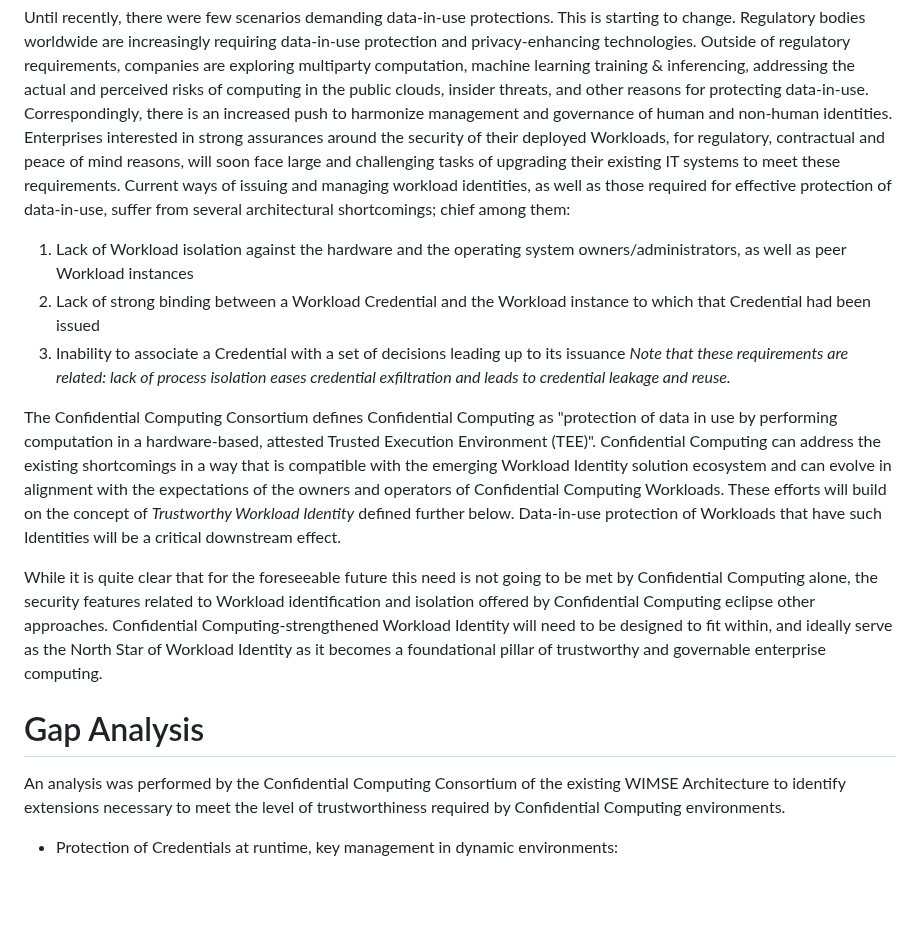
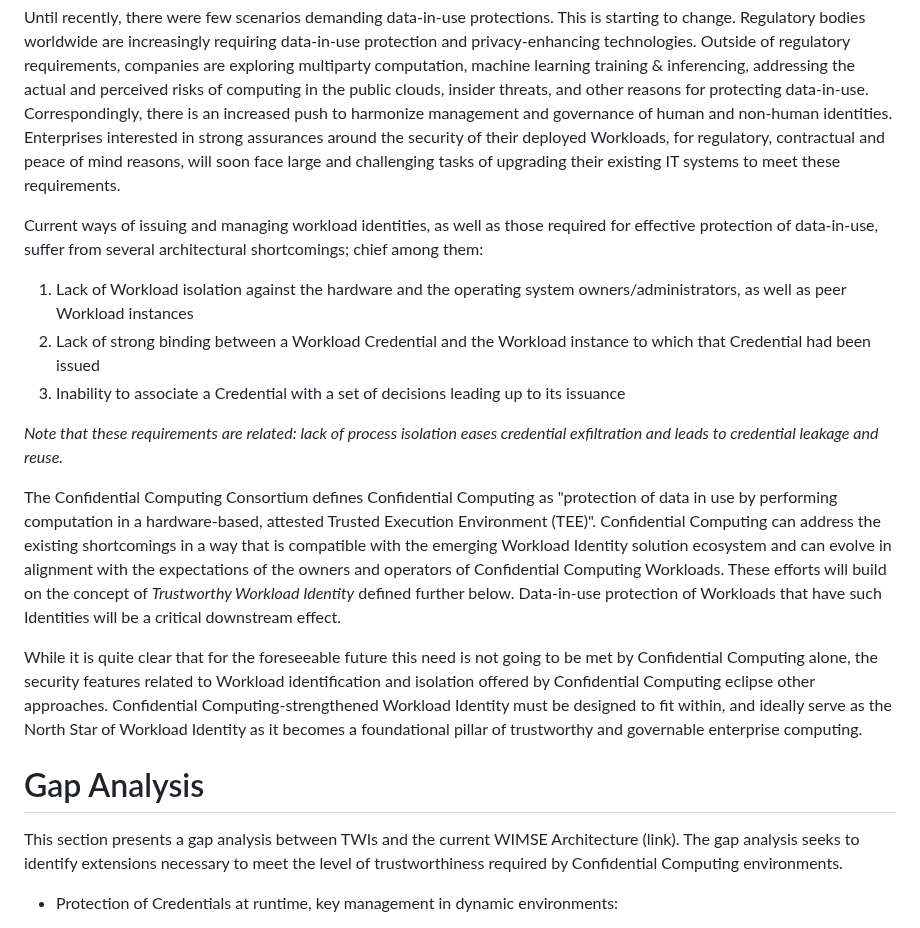
Before and after one commit to confidential-computing/twi-wimse, a Markdown page: draft-twi-reference-architecture.md, the part around the change. GitHub-like rendering; blank space fills up the shorter version.

Commit message:
Update draft-twi-reference-architecture.md
Responded to several additional comments

```diff
--- a/draft-twi-reference-architecture.md
+++ b/draft-twi-reference-architecture.md
@@ -55,19 +55,21 @@ This Internet-Draft covers a gap analysis performed by the Confidential Computin
 
 # Introduction
 Until recently, there were few scenarios demanding data-in-use protections. This is starting to change. Regulatory bodies worldwide are increasingly requiring data-in-use protection and privacy-enhancing technologies. Outside of regulatory requirements, companies are exploring multiparty computation, machine learning training & inferencing, addressing the actual and perceived risks of computing in the public clouds, insider threats, and other reasons for protecting data-in-use. Correspondingly, there is an increased push to harmonize management and governance of human and non-human identities. Enterprises interested in strong assurances around the security of their deployed Workloads, for regulatory, contractual and peace of mind reasons, will soon face large and challenging tasks of upgrading their existing IT systems to meet these requirements.
+
 Current ways of issuing and managing workload identities, as well as those required for effective protection of data-in-use, suffer from several architectural shortcomings; chief among them:
 
 1. Lack of Workload isolation against the hardware and the operating system owners/administrators, as well as peer Workload instances
 2. Lack of strong binding between a Workload Credential and the Workload instance to which that Credential had been issued
 3. Inability to associate a Credential with a set of decisions leading up to its issuance
+
 _Note that these requirements are related: lack of process isolation eases credential exfiltration and leads to credential leakage and reuse._
 
 The Confidential Computing Consortium defines Confidential Computing as "protection of data in use by performing computation in a hardware-based, attested Trusted Execution Environment (TEE)". Confidential Computing can address the existing shortcomings in a way that is compatible with the emerging Workload Identity solution ecosystem and can evolve in alignment with the expectations of the owners and operators of Confidential Computing Workloads. These efforts will build on the concept of _Trustworthy Workload Identity_ defined further below. Data-in-use protection of Workloads that have such Identities will be a critical downstream effect.
 
-While it is quite clear that for the foreseeable future this need is not going to be met by Confidential Computing alone, the security features related to Workload identification and isolation offered by Confidential Computing eclipse other approaches. Confidential Computing-strengthened Workload Identity will need to be designed to fit within, and ideally serve as the North Star of Workload Identity as it becomes a foundational pillar of trustworthy and governable enterprise computing.
+While it is quite clear that for the foreseeable future this need is not going to be met by Confidential Computing alone, the security features related to Workload identification and isolation offered by Confidential Computing eclipse other approaches. Confidential Computing-strengthened Workload Identity must be designed to fit within, and ideally serve as the North Star of Workload Identity as it becomes a foundational pillar of trustworthy and governable enterprise computing.
 
 # Gap Analysis
-An analysis was performed by the Confidential Computing Consortium of the existing WIMSE Architecture to identify extensions necessary to meet the level of trustworthiness required by Confidential Computing environments.
+This section presents a gap analysis between TWIs and the current WIMSE Architecture (link). The gap analysis seeks to identify extensions necessary to meet the level of trustworthiness required by Confidential Computing environments.
 
 - Protection of Credentials at runtime, key management in dynamic environments:
   - Risk that credentials in memory could be exposed if a workload’s execution environment is compromised.
```
